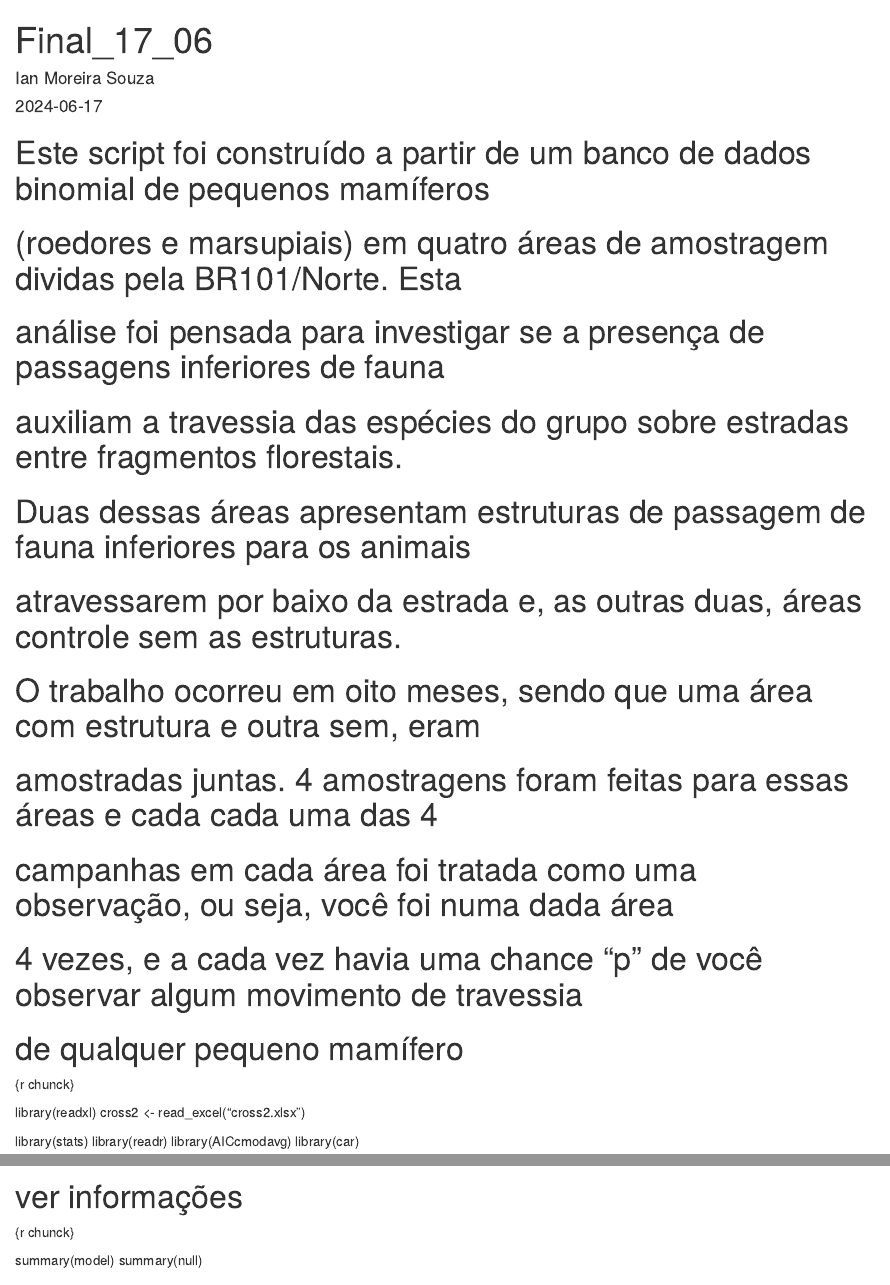
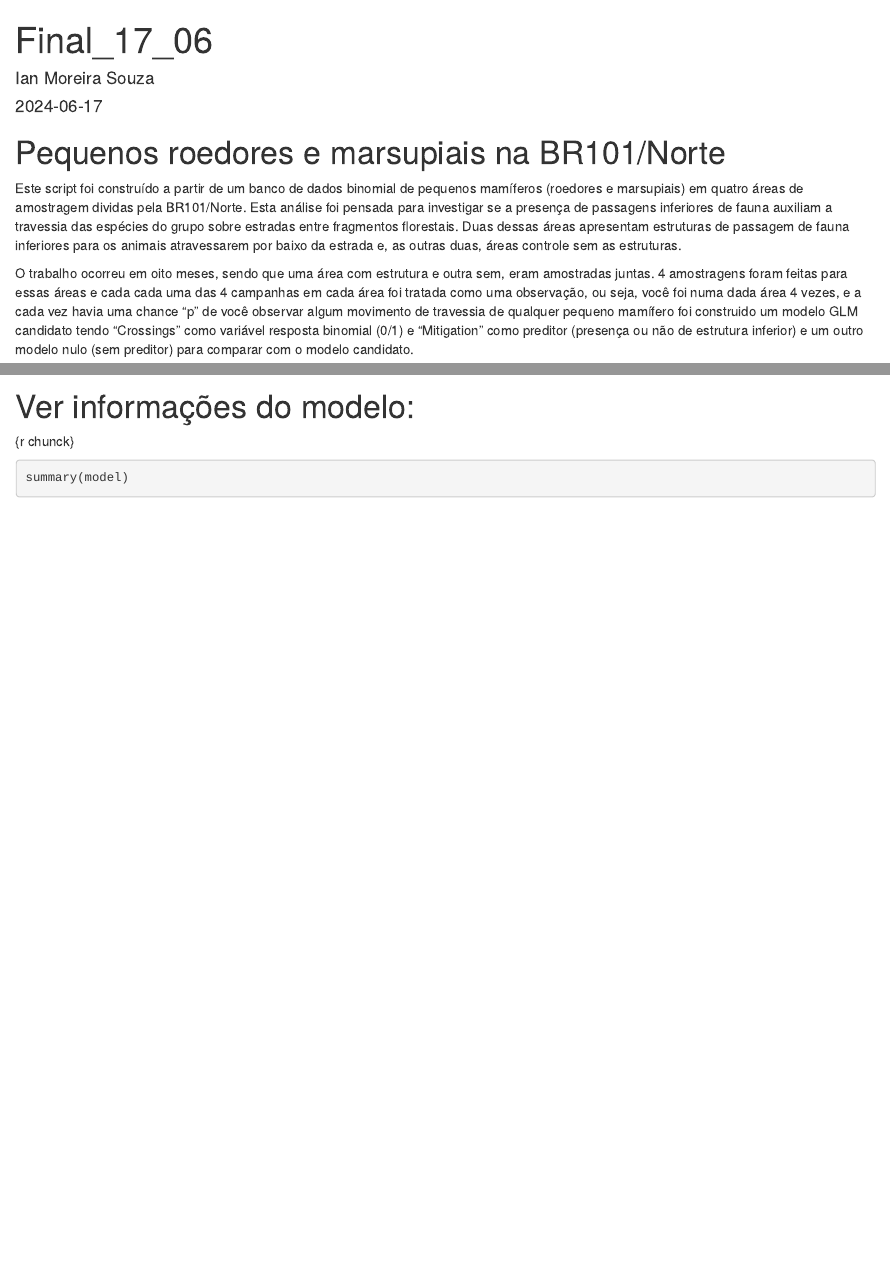
Before and after one commit to IanMoreiraw2/Atividade_parte2, an R Markdown document (MarkdownFinal.Rmd): the page in a window 1100 px wide, from its top, and a second part further down, joined at a grey line. Rendered offline with R 4.5, knitr and Pandoc, with nearby package versions; some code elsewhere in the file could not run offline.

Commit message:
Os chuncks ou estao abertos no documentos ou o codigo estava fora do chunck. Corrigi apenas o MarkdownFinal.Rmd como exemplo, mas falta um arquivo para poder testar.

````diff
--- a/MarkdownFinal.Rmd
+++ b/MarkdownFinal.Rmd
@@ -4,19 +4,14 @@ author: "Ian Moreira Souza"
 date: "2024-06-17"
 output: html_document
 ---
-# Este script foi construído a partir de um banco de dados binomial de pequenos mamíferos
-# (roedores e marsupiais) em quatro áreas de amostragem dividas pela BR101/Norte. Esta
-# análise foi pensada para investigar se a presença de passagens inferiores de fauna
-# auxiliam a travessia das espécies do grupo sobre estradas entre fragmentos florestais.
-# Duas dessas áreas apresentam estruturas de passagem de fauna inferiores para os animais
-# atravessarem por baixo da estrada e, as outras duas, áreas controle sem as estruturas.
-# O trabalho ocorreu em oito meses, sendo que uma área com estrutura e outra sem, eram
-# amostradas juntas. 4 amostragens foram feitas para essas áreas e cada cada uma das 4
-# campanhas em cada área foi tratada como uma observação, ou seja, você foi numa dada área
-# 4 vezes, e a cada vez havia uma chance "p" de você observar algum movimento de travessia
-# de qualquer pequeno mamífero
 
-{r chunck}
+# Pequenos roedores e marsupiais na BR101/Norte
 
+Este script foi construído a partir de um banco de dados binomial de pequenos mamíferos (roedores e marsupiais) em quatro áreas de amostragem dividas pela BR101/Norte. Esta análise foi pensada para investigar se a presença de passagens inferiores de fauna auxiliam a travessia das espécies do grupo sobre estradas entre fragmentos florestais. Duas dessas áreas apresentam estruturas de passagem de fauna inferiores para os animais atravessarem por baixo da estrada e, as outras duas, áreas controle sem as estruturas.
+
+O trabalho ocorreu em oito meses, sendo que uma área com estrutura e outra sem, eram amostradas juntas. 4 amostragens foram feitas para essas áreas e cada cada uma das 4 campanhas em cada área foi tratada como uma observação, ou seja, você foi numa dada área 4 vezes, e a cada vez havia uma chance "p" de você observar algum movimento de travessia de qualquer pequeno mamífero foi construido um modelo GLM candidato tendo "Crossings" como variável resposta binomial (0/1) e "Mitigation" como preditor (presença ou não de estrutura inferior) e um outro modelo nulo (sem preditor) para comparar com o modelo candidato.
+
+
+
+```{r}
 library(readxl)
-cross2 <- read_excel("cross2.xlsx")
@@ -32,3 +44,4 @@ library(car)
+# Ver informações do modelo:
 
 {r chunck}
 
@@ -45,6 +48,3 @@ null<-glm(Crossings~1, data=cross2, family=binomial)
-# ver informações
-
-{r chunck}
-
+```{r}
 summary(model)
 summary(null)
````
Also changed, not shown: MarkdownFinal.Rmd (62 more changed lines), 2 other files.
